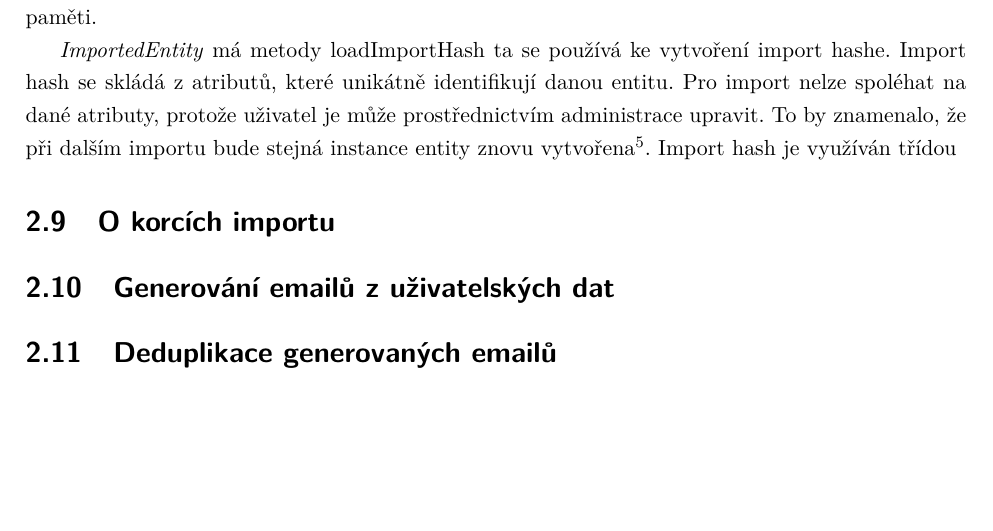
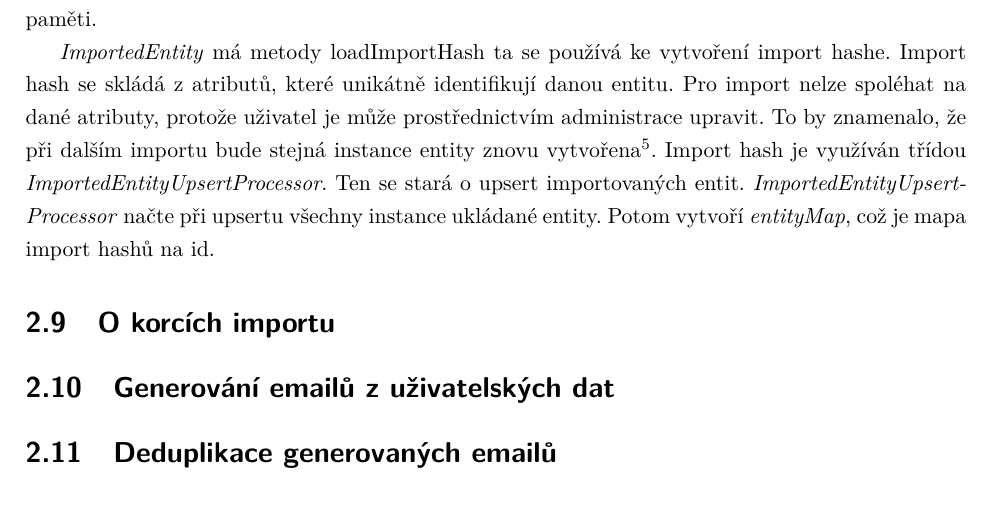
Before and after one commit to kon-puter/vizeval-import-docs, a LaTeX thesis (main.tex, which reads sections/postup.tex): part of page 18 of 22, cut so that both start at the same text. Compiled offline with pdfLaTeX.

Commit message:
WIP inkremental 2

```diff
--- a/sections/postup.tex
+++ b/sections/postup.tex
@@ -205,7 +205,8 @@ V Doctrine se dělají hromadné operace po $N$ operacích. $N$ se dá zvolit ex
 Po každých $N$ operacích se pak zavolají metody \codename{EntityManager.flush()} a \codename{EntityManager.clear()}. Dělá se to po inkrementech, aby \codename{UnitOfWork} byl schopen udělat možné optimalizace a aby se zamezilo zbytečnému procházení grafu entit. Operace clear pak vyčistí graf, to je důležité aby nedošlo k úniku paměti.
 
 \codename{ImportedEntity} má metody loadImportHash ta se používá ke vytvoření import hashe. Import hash se skládá z atributů, které unikátně identifikují danou entitu. Pro import nelze spoléhat na dané atributy, protože uživatel je může prostřednictvím administrace upravit. To by znamenalo, že při dalším importu bude stejná instance entity znovu vytvořena\footnote{Kdyby chtěl uživatel, aby byla při dalším importu vytvořena nová instance entity, může vymazat hodnotu import hashe.}.
-Import hash je využíván třídou
+Import hash je využíván třídou \codename{ImportedEntityUpsertProcessor}. Ten se stará o upsert importovaných entit.
+\codename{ImportedEntityUpsertProcessor} načte při upsertu všechny instance ukládané entity. Potom vytvoří \codename{entityMap}, což je mapa import hashů na id.
 
 \section{O korcích importu}
 
```
Also changed, not shown: main.tex (+0 -1 lines).
